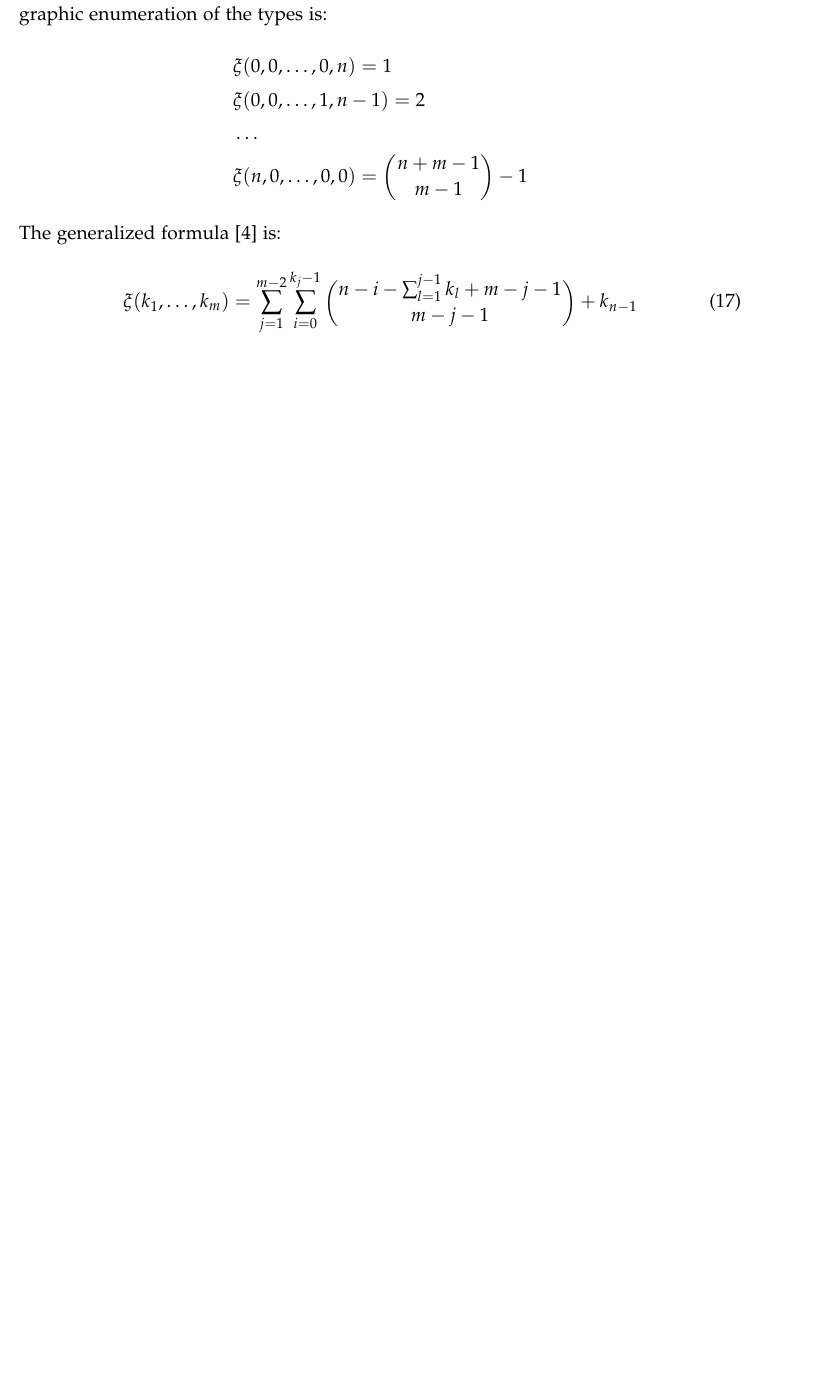
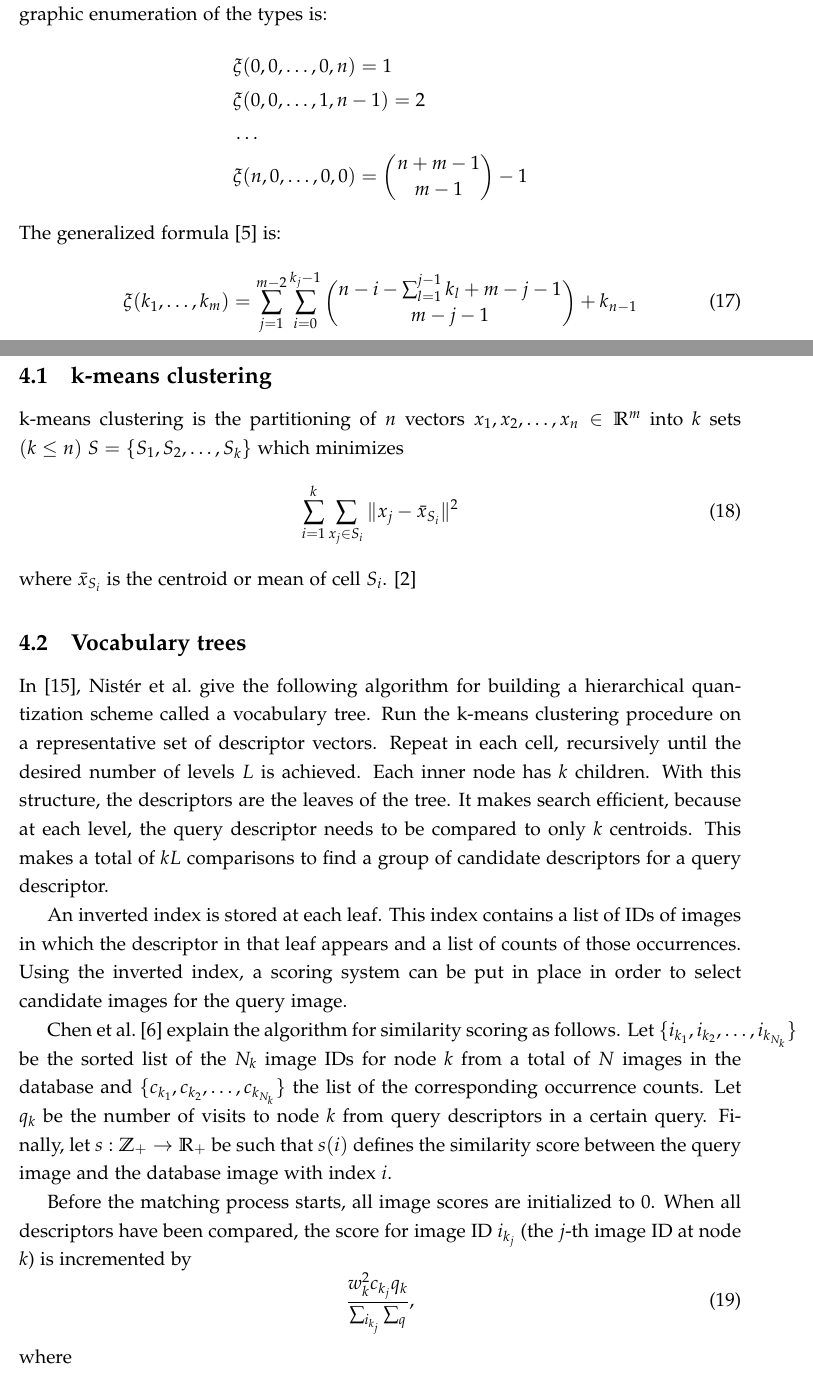
Before and after one commit to crackofdusk/mobile-visual-search, a LaTeX document (report.tex, which reads mystyle.sty, tex/feature-matching.tex): part of page 12 of 18 before the commit and two parts of pages 12 and 13 of 19 after it, the two joined at a grey line, cut so that both start at the same text, the shorter picture padded with empty space. Compiled offline with pdfLaTeX.

Commit message:
Add section on feature matching.

```diff
--- a/mystyle.sty
+++ b/mystyle.sty
@@ -1,4 +1,6 @@
 \ProvidesPackage{mystyle}
+
+\usepackage[utf8]{inputenc}
 
 \usepackage[sc]{mathpazo}
 \usepackage[T1]{fontenc}
--- a/tex/feature-matching.tex
+++ b/tex/feature-matching.tex
@@ -1,2 +1,25 @@
 \section{Feature matching}
 \label{sec:feature_matching}
+
+\subsection{k-means clustering}
+
+k-means clustering is the partitioning of $n$ vectors $x_1, x_2, \ldots, x_n \in \mathbb{R}^m$ into $k$ sets $(k \leq n)$ $S = \{S_1,S_2,\ldots,S_k\}$ which minimizes
+\begin{equation}
+\sum_{i=1}^k \sum_{x_j \in S_i} \|x_j - \bar{x}_{S_i}\|^2
+\end{equation}
+where $\bar{x}_{S_i}$ is the centroid or mean of cell $S_i$. \cite{kmeans}
+
+\subsection{Vocabulary trees}
+
+In \cite{nister2006scalable}, Nistér et al.\ give the following algorithm for building a hierarchical quantization scheme called a vocabulary tree. Run the k-means clustering procedure on a representative set of descriptor vectors. Repeat in each cell, recursively until the desired number of levels $L$ is achieved. Each inner node has $k$ children. With this structure, the descriptors are the leaves of the tree. It makes search efficient, because at each level, the query descriptor needs to be compared to only $k$ centroids. This makes a total of $kL$ comparisons to find a group of candidate descriptors for a query descriptor.
+
+An inverted index is stored at each leaf. This index contains a list of IDs of images in which the descriptor in that leaf appears and a list of counts of those occurrences. Using the inverted index, a scoring system can be put in place in order to select candidate images for the query image.
+
+Chen et al.\ \cite{chen2010inverted} explain the algorithm for similarity scoring as follows. Let $\{i_{k_1}, i_{k_2}, \ldots, i_{k_{N_k}}\}$ be the sorted list of the $N_k$ image IDs for node $k$ from a total of $N$ images in the database and $\{c_{k_1}, c_{k_2}, \ldots, c_{k_{N_k}}\}$ the list of the corresponding occurrence counts. Let $q_k$ be the number of visits to node $k$ from query descriptors in a certain query. Finally, let $s: \mathbb{Z}_+ \to \mathbb{R}_+$ be such that $s(i)$ defines the similarity score between the query image and the database image with index $i$.
+
+Before the matching process starts, all image scores are initialized to 0. When all descriptors have been compared, the score for image ID $i_{k_j}$ (the $j$-th image ID at node $k$) is incremented by
+\begin{equation}
+\frac{w_k^2 c_{k_j} q_k}{\sum_{i_{k_j}} \sum_q},
+\end{equation}
+where
+\begin{itemize}
```
Also changed, not shown: bib/references.bib (+13 -0 lines), tex/geometric-verification.tex (+3 -3 lines), tex/feature-matching.tex (8 more changed lines).
